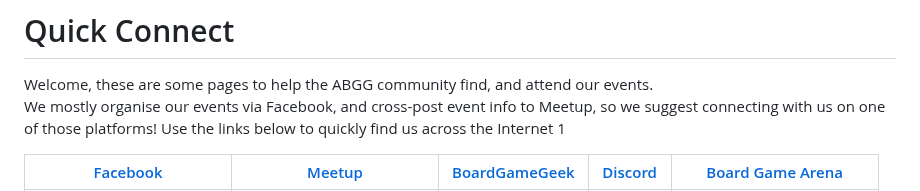
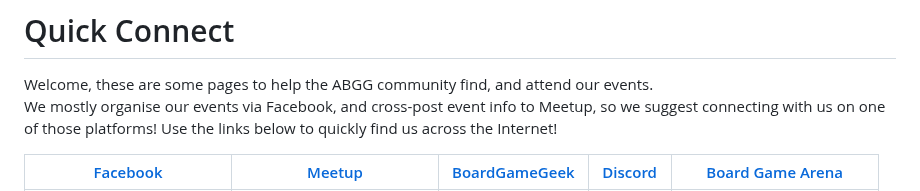
Before and after one commit to ABGG-services/ABGG, a Markdown page: README.md, the part around the change. Drawn GitHub-style.

```diff
--- a/README.md
+++ b/README.md
@@ -3,8 +3,7 @@
 # Quick Connect
 Welcome, these are some pages to help the ABGG community find, and attend our events.
 We mostly organise our events via Facebook, and cross-post event info to Meetup, so we suggest connecting with us on one of those platforms!
-Use the links below to quickly find us across the Internet
-1
+Use the links below to quickly find us across the Internet!
 
 | [Facebook](https://facebook.com/groups/abgg2013)  | [Meetup](https://www.meetup.com/en-AU/adelaide-board-games-meetup/)  | [BoardGameGeek](https://boardgamegeek.com/guild/331) | [Discord](https://discord.com/invite/cexhQBX) | [Board Game Arena](https://boardgamearena.com/group?id=3460147) |
 |----------|----------|----------|----------|----------|
```
